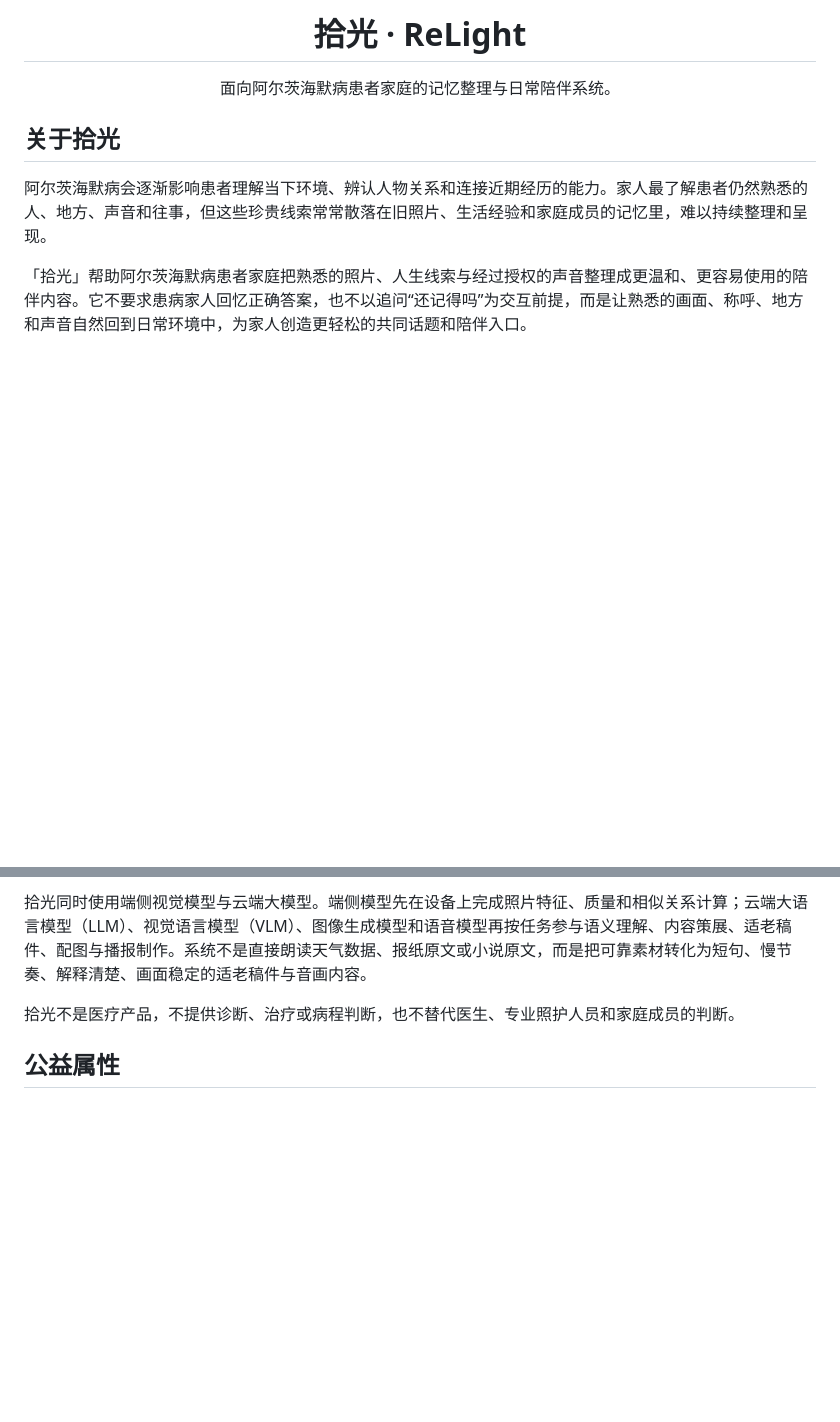
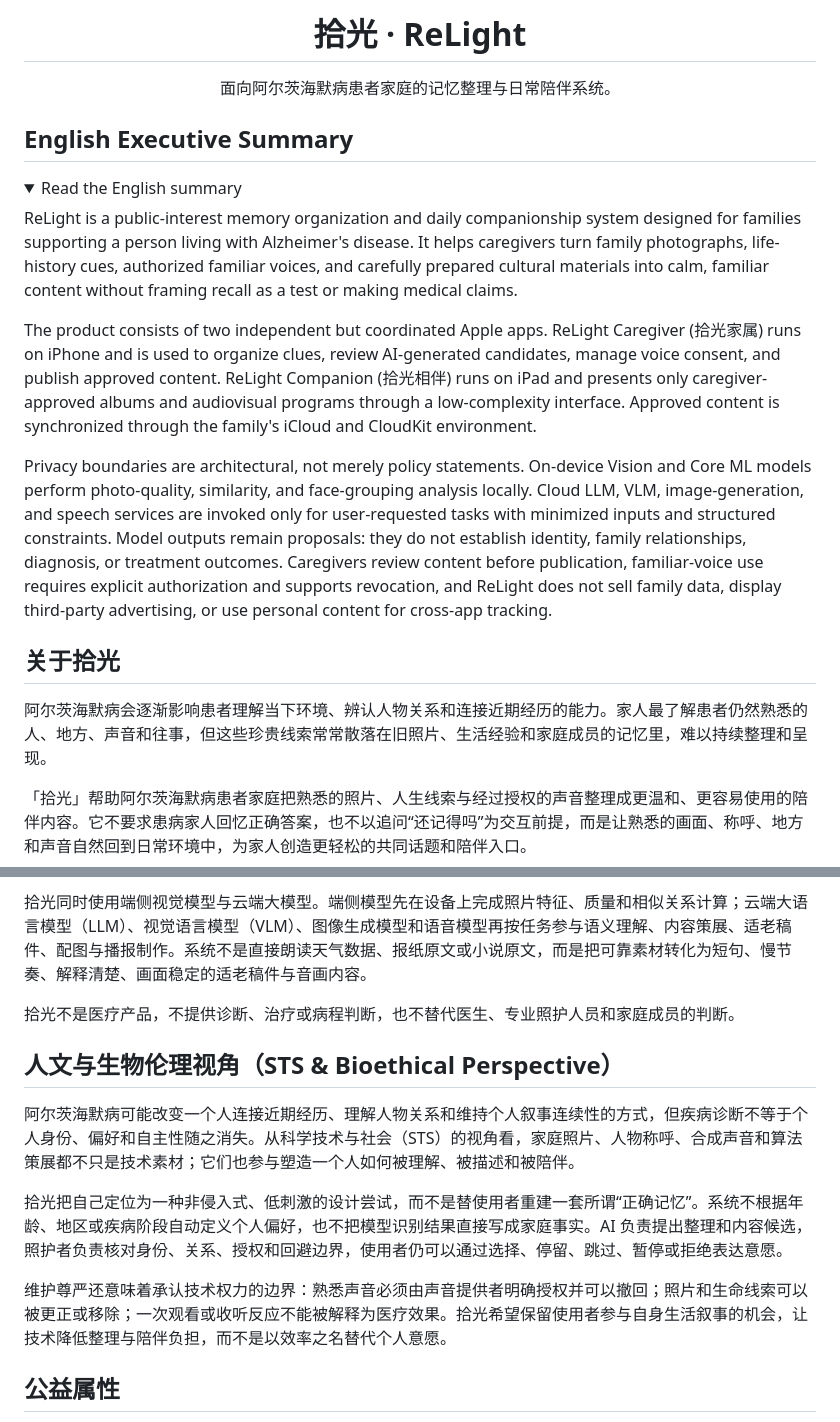
Before and after one commit to FlyLow24/ReLight, a Markdown page: README.md, 2 parts joined by grey strips. Rendered like a GitHub page; folded sections open; blank space fills up the shorter version.

Commit message:
Add STS ethics perspective and English summary

```diff
--- a/README.md
+++ b/README.md
@@ -5,6 +5,19 @@
 <h1 align="center">拾光 · ReLight</h1>
 
 <p align="center">面向阿尔茨海默病患者家庭的记忆整理与日常陪伴系统。</p>
+
+## English Executive Summary
+
+<details>
+<summary>Read the English summary</summary>
+
+ReLight is a public-interest memory organization and daily companionship system designed for families supporting a person living with Alzheimer's disease. It helps caregivers turn family photographs, life-history cues, authorized familiar voices, and carefully prepared cultural materials into calm, familiar content without framing recall as a test or making medical claims.
+
+The product consists of two independent but coordinated Apple apps. ReLight Caregiver (拾光家属) runs on iPhone and is used to organize clues, review AI-generated candidates, manage voice consent, and publish approved content. ReLight Companion (拾光相伴) runs on iPad and presents only caregiver-approved albums and audiovisual programs through a low-complexity interface. Approved content is synchronized through the family's iCloud and CloudKit environment.
+
+Privacy boundaries are architectural, not merely policy statements. On-device Vision and Core ML models perform photo-quality, similarity, and face-grouping analysis locally. Cloud LLM, VLM, image-generation, and speech services are invoked only for user-requested tasks with minimized inputs and structured constraints. Model outputs remain proposals: they do not establish identity, family relationships, diagnosis, or treatment outcomes. Caregivers review content before publication, familiar-voice use requires explicit authorization and supports revocation, and ReLight does not sell family data, display third-party advertising, or use personal content for cross-app tracking.
+
+</details>
 
 ## 关于拾光
 
@@ -15,6 +28,14 @@
 拾光同时使用端侧视觉模型与云端大模型。端侧模型先在设备上完成照片特征、质量和相似关系计算；云端大语言模型（LLM）、视觉语言模型（VLM）、图像生成模型和语音模型再按任务参与语义理解、内容策展、适老稿件、配图与播报制作。系统不是直接朗读天气数据、报纸原文或小说原文，而是把可靠素材转化为短句、慢节奏、解释清楚、画面稳定的适老稿件与音画内容。
 
 拾光不是医疗产品，不提供诊断、治疗或病程判断，也不替代医生、专业照护人员和家庭成员的判断。
+
+## 人文与生物伦理视角（STS & Bioethical Perspective）
+
+阿尔茨海默病可能改变一个人连接近期经历、理解人物关系和维持个人叙事连续性的方式，但疾病诊断不等于个人身份、偏好和自主性随之消失。从科学技术与社会（STS）的视角看，家庭照片、人物称呼、合成声音和算法策展都不只是技术素材；它们也参与塑造一个人如何被理解、被描述和被陪伴。
+
+拾光把自己定位为一种非侵入式、低刺激的设计尝试，而不是替使用者重建一套所谓“正确记忆”。系统不根据年龄、地区或疾病阶段自动定义个人偏好，也不把模型识别结果直接写成家庭事实。AI 负责提出整理和内容候选，照护者负责核对身份、关系、授权和回避边界，使用者仍可以通过选择、停留、跳过、暂停或拒绝表达意愿。
+
+维护尊严还意味着承认技术权力的边界：熟悉声音必须由声音提供者明确授权并可以撤回；照片和生命线索可以被更正或移除；一次观看或收听反应不能被解释为医疗效果。拾光希望保留使用者参与自身生活叙事的机会，让技术降低整理与陪伴负担，而不是以效率之名替代个人意愿。
 
 ## 公益属性
 
```
